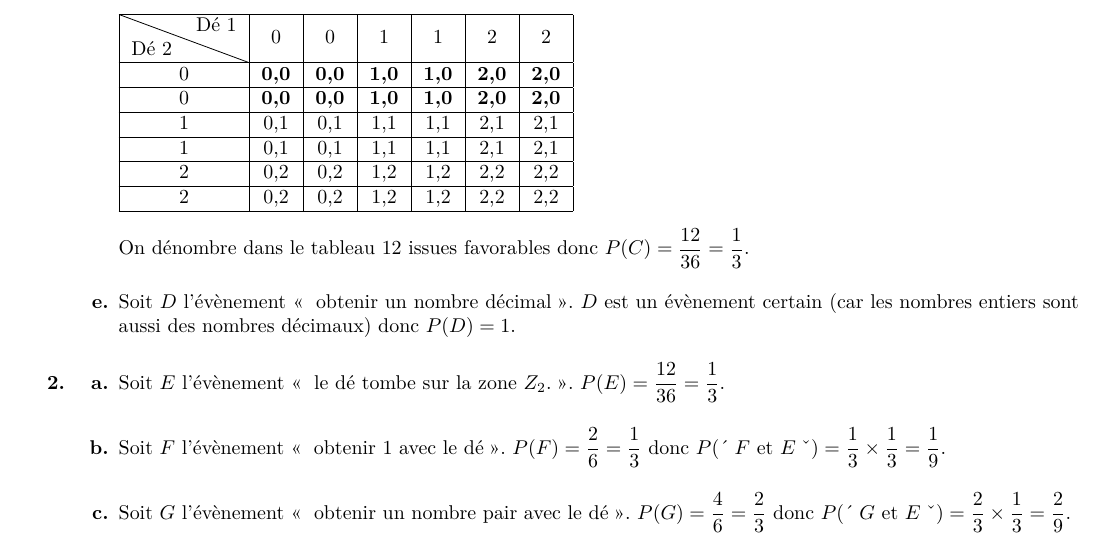
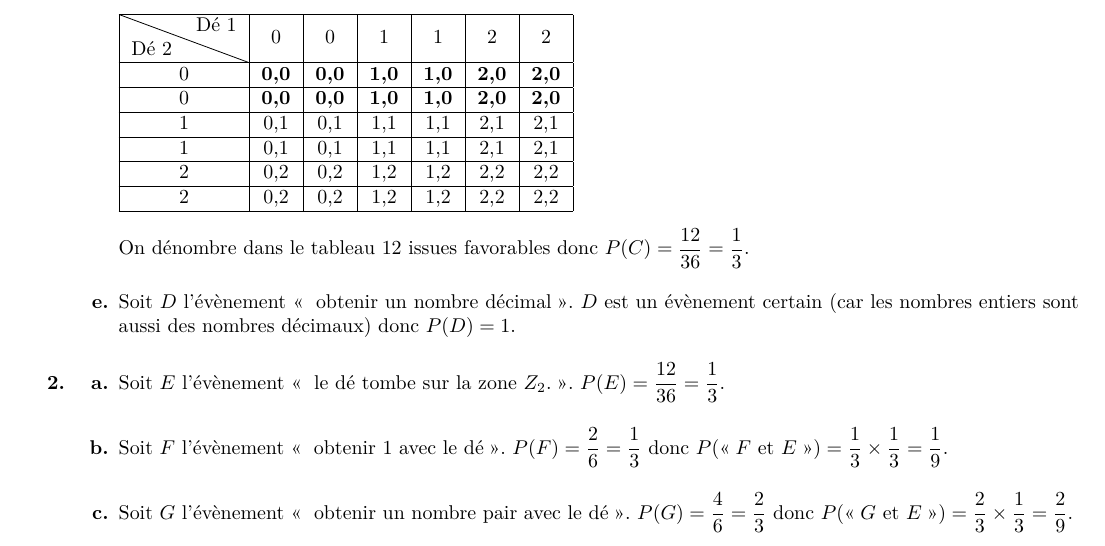
Before and after one commit to mathalea/crpe, a LaTeX document (2022/2022-g1-corr.tex, which reads 2022/2022-g1-ex2-corr.tex): part of page 2 of 5, cut so that both start at the same text. Compiled offline with pdfLaTeX.

Commit message:
update notation

```diff
--- a/2022/2022-g1-ex2-corr.tex
+++ b/2022/2022-g1-ex2-corr.tex
@@ -84,9 +84,9 @@ On peut résumer la situation avec le tableau suivant :
 	\begin{enumerate}
 		\item Soit $E$ l'évènement \og{} le dé tombe sur la zone $Z_2$.\fg{}. $P(E)=\dfrac{12}{36}=\dfrac{1}{3}$.
 
-		\item Soit $F$ l'évènement \og{} obtenir 1 avec le dé \fg{}. $P(F)=\dfrac{2}{6}=\dfrac{1}{3}$ donc $P(\og{} F~\text{et }E\fg)=\dfrac{1}{3}\times\dfrac{1}{3}=\dfrac{1}{9}$.
+		\item Soit $F$ l'évènement \og{} obtenir 1 avec le dé \fg{}. $P(F)=\dfrac{2}{6}=\dfrac{1}{3}$ donc $P(\text{\og{}} F~\text{et }E\text{\fg})=\dfrac{1}{3}\times\dfrac{1}{3}=\dfrac{1}{9}$.
 
-		\item Soit $G$ l'évènement \og{} obtenir un nombre pair avec le dé \fg{}. $P(G)=\dfrac{4}{6}=\dfrac{2}{3}$ donc $P(\og{} G~\text{et }E\fg)=\dfrac{2}{3}\times\dfrac{1}{3}=\dfrac{2}{9}$.
+		\item Soit $G$ l'évènement \og{} obtenir un nombre pair avec le dé \fg{}. $P(G)=\dfrac{4}{6}=\dfrac{2}{3}$ donc $P(\text{\og{}} G~\text{et }E\text{\fg})=\dfrac{2}{3}\times\dfrac{1}{3}=\dfrac{2}{9}$.
 
 
 	\end{enumerate}
```
Also changed, not shown: 2022/2022-g1-corr.pdf.
